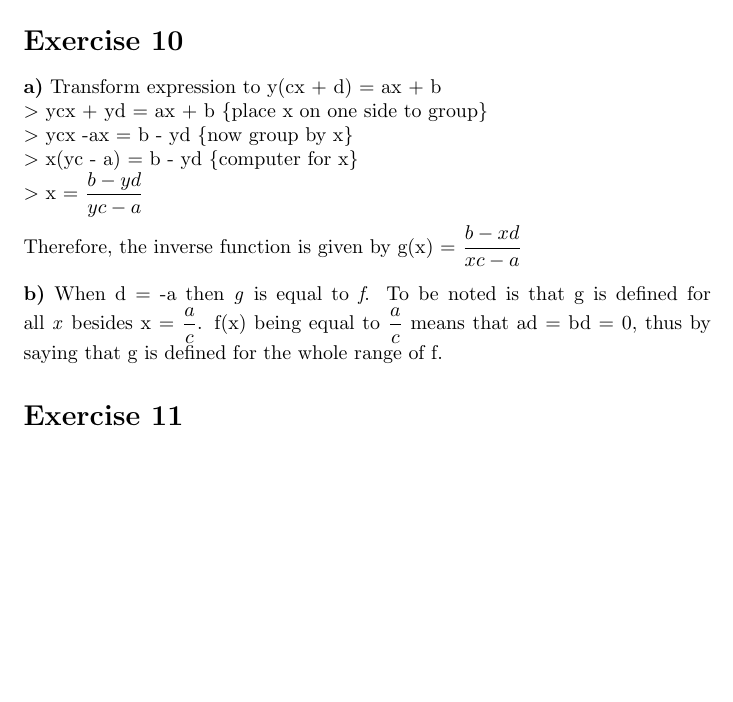
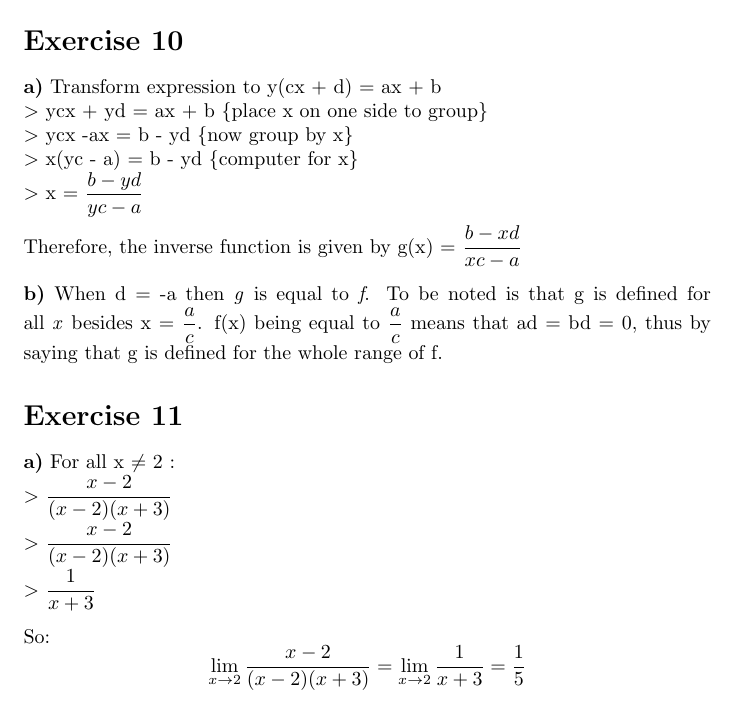
Before and after one commit to Rera93/Calculus-Probability-Theory, a LaTeX document (week 1/solutions.tex): part of page 2 of 2, cut so that both start at the same text, the shorter picture padded with empty space. Compiled offline with pdfLaTeX.

Commit message:
finish ex 11.a

```diff
--- a/week 1/solutions.tex
+++ b/week 1/solutions.tex
@@ -51,4 +51,11 @@
 
   \section*{Exercise 11}
 
+  \textbf{a)} For all x $\neq$ 2 : \\
+  $>$ $\dfrac{x-2}{(x-2)(x+3)}$ \\
+  $>$ $\dfrac{x-2}{(x-2)(x+3)}$ \\
+  $>$ $\dfrac{1}{x+3}$ \\ \\
+  So:
+  $$\lim_{x\to2} \dfrac{x-2}{(x-2)(x+3)} = \lim_{x\to2} \dfrac{1}{x+3} = \dfrac{1}{5}$$
+
   \end{document}
```
